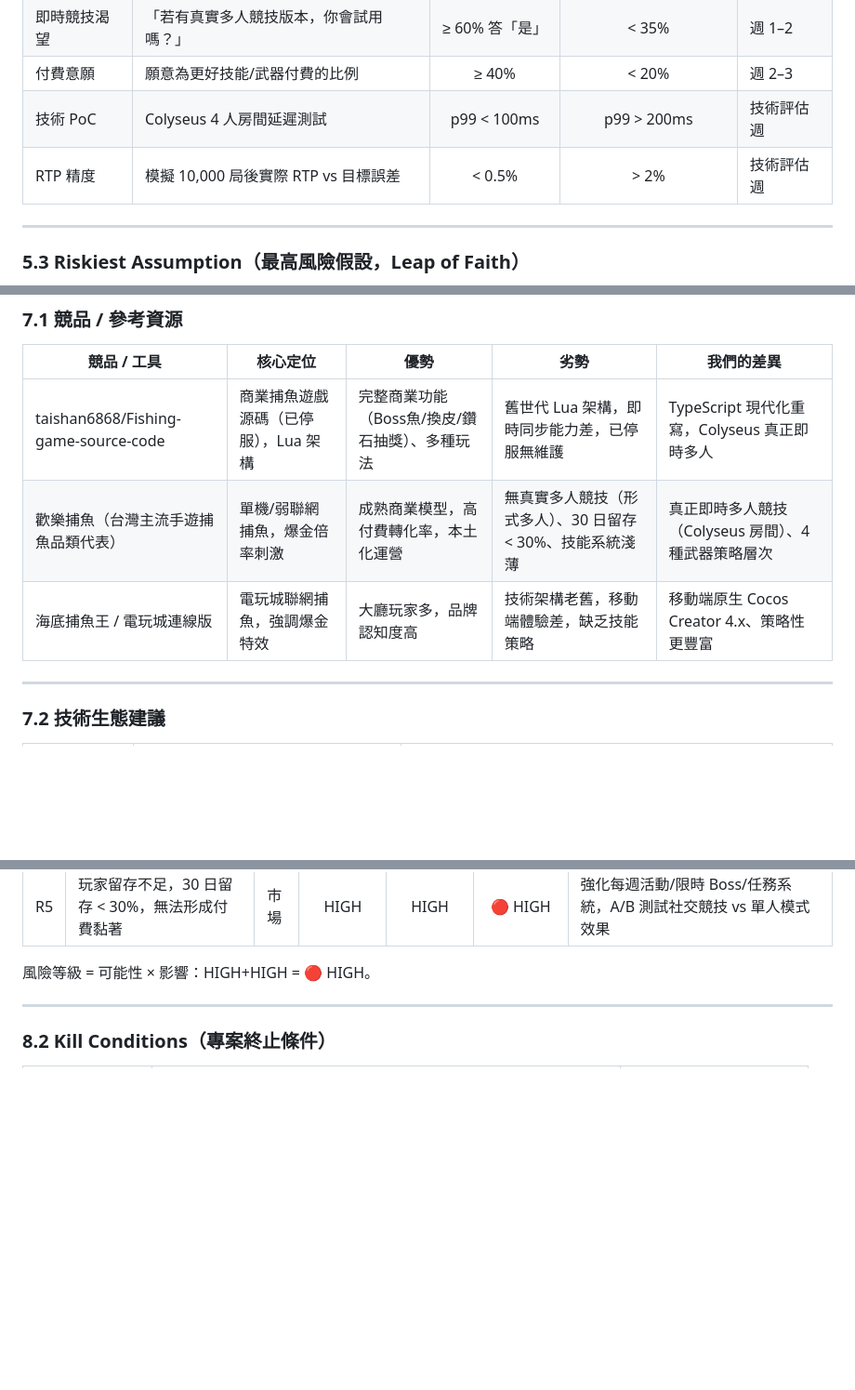
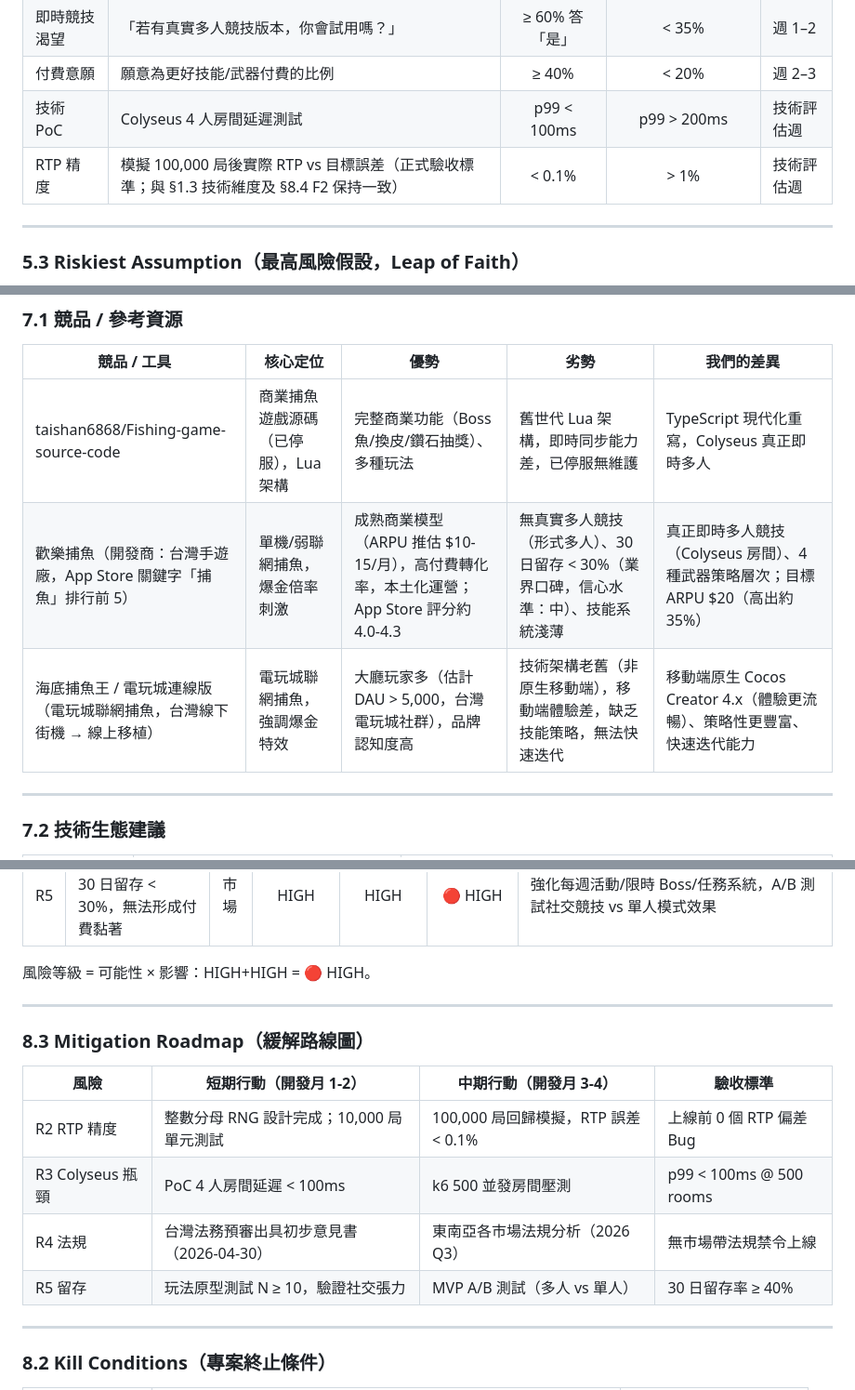
Before and after one commit to ibalasite/fishing-arcade-game, a Markdown page: docs/IDEA.md, 3 parts joined by grey strips. Shown at 93% size. Rendered like a GitHub page; blank space fills up the shorter version.

```diff
--- a/docs/IDEA.md
+++ b/docs/IDEA.md
@@ -212,7 +212,7 @@
 | 即時競技渴望 | 「若有真實多人競技版本，你會試用嗎？」 | ≥ 60% 答「是」 | < 35% | 週 1–2 |
 | 付費意願 | 願意為更好技能/武器付費的比例 | ≥ 40% | < 20% | 週 2–3 |
 | 技術 PoC | Colyseus 4 人房間延遲測試 | p99 < 100ms | p99 > 200ms | 技術評估週 |
-| RTP 精度 | 模擬 10,000 局後實際 RTP vs 目標誤差 | < 0.5% | > 2% | 技術評估週 |
+| RTP 精度 | 模擬 100,000 局後實際 RTP vs 目標誤差（正式驗收標準；與 §1.3 技術維度及 §8.4 F2 保持一致） | < 0.1% | > 1% | 技術評估週 |
 
 ---
 
@@ -296,8 +296,8 @@
 | 競品 / 工具 | 核心定位 | 優勢 | 劣勢 | 我們的差異 |
 |-----------|---------|------|------|-----------|
 | taishan6868/Fishing-game-source-code | 商業捕魚遊戲源碼（已停服），Lua 架構 | 完整商業功能（Boss魚/換皮/鑽石抽獎）、多種玩法 | 舊世代 Lua 架構，即時同步能力差，已停服無維護 | TypeScript 現代化重寫，Colyseus 真正即時多人 |
-| 歡樂捕魚（台灣主流手遊捕魚品類代表）| 單機/弱聯網捕魚，爆金倍率刺激 | 成熟商業模型，高付費轉化率，本土化運營 | 無真實多人競技（形式多人）、30 日留存 < 30%、技能系統淺薄 | 真正即時多人競技（Colyseus 房間）、4 種武器策略層次 |
-| 海底捕魚王 / 電玩城連線版 | 電玩城聯網捕魚，強調爆金特效 | 大廳玩家多，品牌認知度高 | 技術架構老舊，移動端體驗差，缺乏技能策略 | 移動端原生 Cocos Creator 4.x、策略性更豐富 |
+| 歡樂捕魚（開發商：台灣手遊廠，App Store 關鍵字「捕魚」排行前 5）| 單機/弱聯網捕魚，爆金倍率刺激 | 成熟商業模型（ARPU 推估 $10-15/月），高付費轉化率，本土化運營；App Store 評分約 4.0-4.3 | 無真實多人競技（形式多人）、30 日留存 < 30%（業界口碑，信心水準：中）、技能系統淺薄 | 真正即時多人競技（Colyseus 房間）、4 種武器策略層次；目標 ARPU $20（高出約 35%） |
+| 海底捕魚王 / 電玩城連線版（電玩城聯網捕魚，台灣線下街機 → 線上移植）| 電玩城聯網捕魚，強調爆金特效 | 大廳玩家多（估計 DAU > 5,000，台灣電玩城社群），品牌認知度高 | 技術架構老舊（非原生移動端），移動端體驗差，缺乏技能策略，無法快速迭代 | 移動端原生 Cocos Creator 4.x（體驗更流暢）、策略性更豐富、快速迭代能力 |
 
 ---
 
@@ -338,6 +338,17 @@
 | R5 | 玩家留存不足，30 日留存 < 30%，無法形成付費黏著 | 市場 | HIGH | HIGH | 🔴 HIGH | 強化每週活動/限時 Boss/任務系統，A/B 測試社交競技 vs 單人模式效果 |
 
 風險等級 = 可能性 × 影響：HIGH+HIGH = 🔴 HIGH。
+
+---
+
+### 8.3 Mitigation Roadmap（緩解路線圖）
+
+| 風險 | 短期行動（開發月 1-2） | 中期行動（開發月 3-4） | 驗收標準 |
+|------|---------------------|---------------------|---------|
+| R2 RTP 精度 | 整數分母 RNG 設計完成；10,000 局單元測試 | 100,000 局回歸模擬，RTP 誤差 < 0.1% | 上線前 0 個 RTP 偏差 Bug |
+| R3 Colyseus 瓶頸 | PoC 4 人房間延遲 < 100ms | k6 500 並發房間壓測 | p99 < 100ms @ 500 rooms |
+| R4 法規 | 台灣法務預審出具初步意見書（2026-04-30） | 東南亞各市場法規分析（2026 Q3） | 無市場帶法規禁令上線 |
+| R5 留存 | 玩法原型測試 N ≥ 10，驗證社交張力 | MVP A/B 測試（多人 vs 單人） | 30 日留存率 ≥ 40% |
 
 ---
 
```
Also changed, not shown: other parts of docs/IDEA.md (+5 -4 lines).
